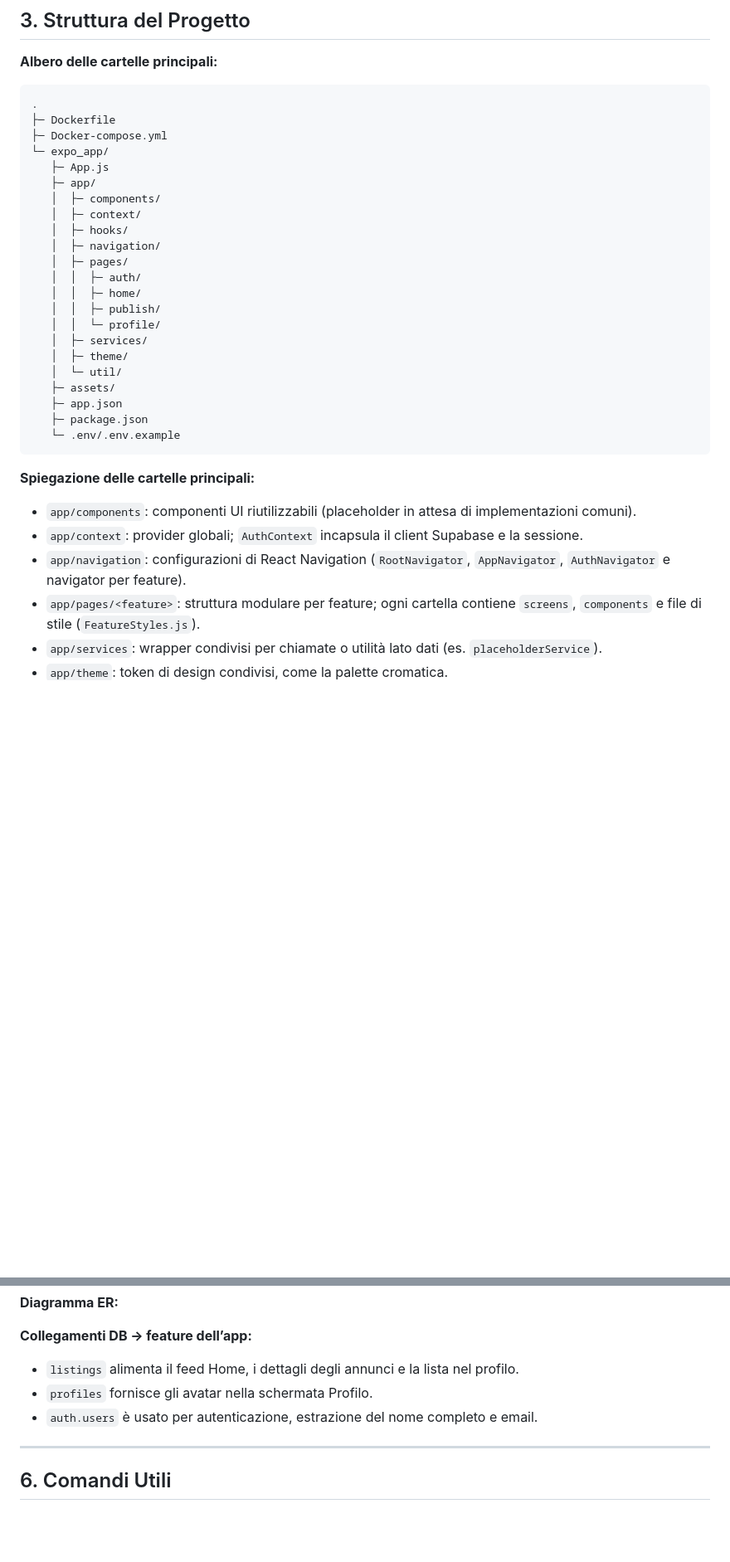
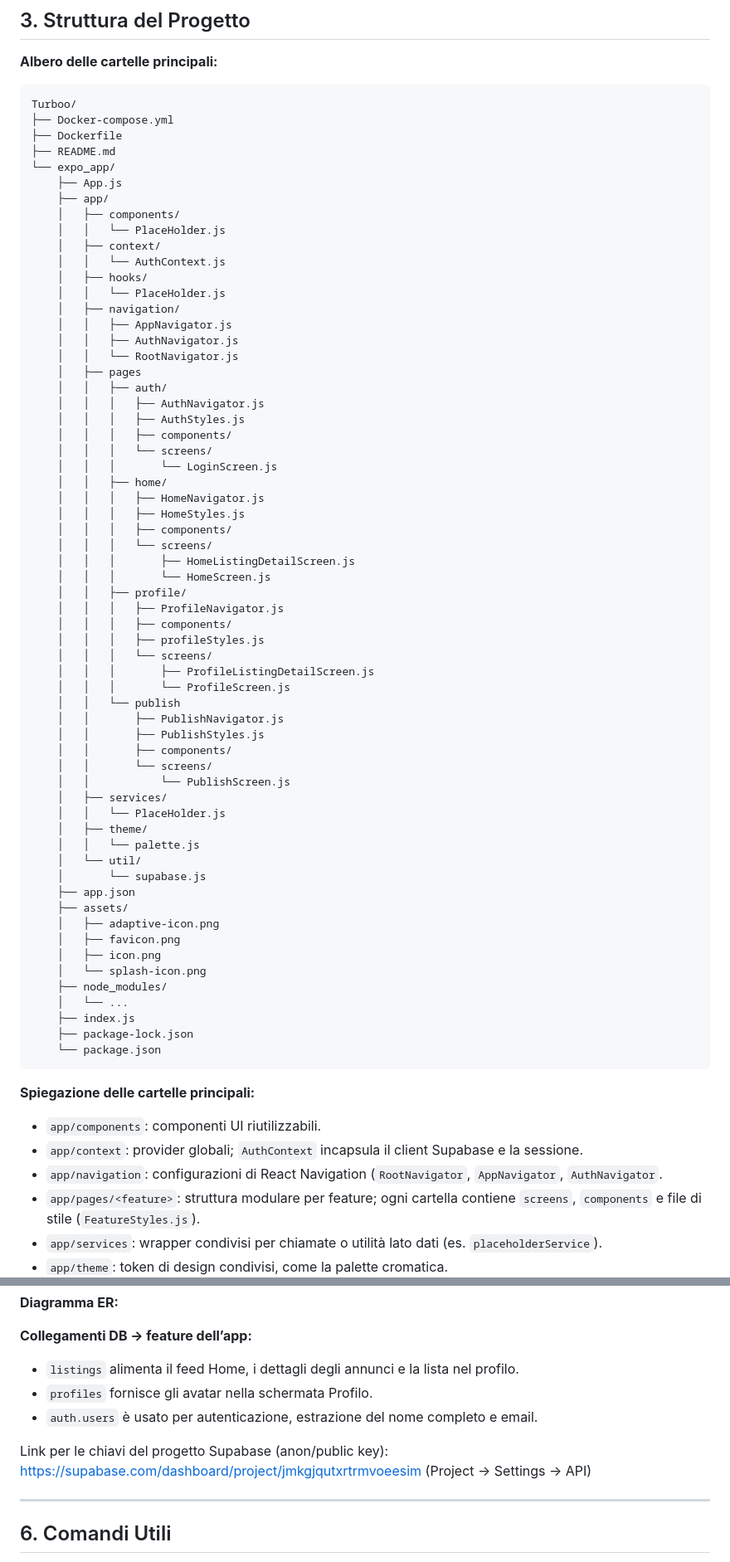
Before and after one commit to PIN-11-07/Turboo, a Markdown page: README.md, 2 parts joined by grey strips. Shown: that part at 83% size. Rendered like a GitHub page; blank space fills up the shorter version.

````diff
--- a/README.md
+++ b/README.md
@@ -55,34 +71,73 @@ docker compose up -d expo
 ## 3. Struttura del Progetto
 **Albero delle cartelle principali:**
 ```text
-.
-├─ Dockerfile
-├─ Docker-compose.yml
-└─ expo_app/
-   ├─ App.js
-   ├─ app/
-   │  ├─ components/
-   │  ├─ context/
-   │  ├─ hooks/
-   │  ├─ navigation/
-   │  ├─ pages/
-   │  │  ├─ auth/
-   │  │  ├─ home/
-   │  │  ├─ publish/
-   │  │  └─ profile/
-   │  ├─ services/
-   │  ├─ theme/
-   │  └─ util/
-   ├─ assets/
-   ├─ app.json
-   ├─ package.json
-   └─ .env/.env.example
+Turboo/
+├── Docker-compose.yml
+├── Dockerfile
+├── README.md
+└── expo_app/
+    ├── App.js
+    ├── app/
+    │   ├── components/
+    │   │   └── PlaceHolder.js
+    │   ├── context/
+    │   │   └── AuthContext.js
+    │   ├── hooks/
+    │   │   └── PlaceHolder.js
+    │   ├── navigation/
+    │   │   ├── AppNavigator.js
+    │   │   ├── AuthNavigator.js
+    │   │   └── RootNavigator.js
+    │   ├── pages
+    │   │   ├── auth/
+    │   │   │   ├── AuthNavigator.js
+    │   │   │   ├── AuthStyles.js
+    │   │   │   ├── components/
+    │   │   │   └── screens/
+    │   │   │       └── LoginScreen.js
+    │   │   ├── home/
+    │   │   │   ├── HomeNavigator.js
+    │   │   │   ├── HomeStyles.js
+    │   │   │   ├── components/
+    │   │   │   └── screens/
+    │   │   │       ├── HomeListingDetailScreen.js
+    │   │   │       └── HomeScreen.js
+    │   │   ├── profile/
+    │   │   │   ├── ProfileNavigator.js
+    │   │   │   ├── components/
+    │   │   │   ├── profileStyles.js
+    │   │   │   └── screens/
+    │   │   │       ├── ProfileListingDetailScreen.js
+    │   │   │       └── ProfileScreen.js
+    │   │   └── publish
+    │   │       ├── PublishNavigator.js
+    │   │       ├── PublishStyles.js
+    │   │       ├── components/
+    │   │       └── screens/
+    │   │           └── PublishScreen.js
+    │   ├── services/
+    │   │   └── PlaceHolder.js
+    │   ├── theme/
+    │   │   └── palette.js
+    │   └── util/
+    │       └── supabase.js
+    ├── app.json
+    ├── assets/
+    │   ├── adaptive-icon.png
+    │   ├── favicon.png
+    │   ├── icon.png
+    │   └── splash-icon.png
+    ├── node_modules/
+    │   └── ...
+    ├── index.js
+    ├── package-lock.json
+    └── package.json
 ```
 
 **Spiegazione delle cartelle principali:**
-- `app/components`: componenti UI riutilizzabili (placeholder in attesa di implementazioni comuni).
+- `app/components`: componenti UI riutilizzabili.
 - `app/context`: provider globali; `AuthContext` incapsula il client Supabase e la sessione.
-- `app/navigation`: configurazioni di React Navigation (`RootNavigator`, `AppNavigator`, `AuthNavigator` e navigator per feature).
+- `app/navigation`: configurazioni di React Navigation (`RootNavigator`, `AppNavigator`, `AuthNavigator`.
 - `app/pages/<feature>`: struttura modulare per feature; ogni cartella contiene `screens`, `components` e file di stile (`FeatureStyles.js`).
 - `app/services`: wrapper condivisi per chiamate o utilità lato dati (es. `placeholderService`).
 - `app/theme`: token di design condivisi, come la palette cromatica.
@@ -183,6 +238,9 @@ docker compose up -d expo
 - `profiles` fornisce gli avatar nella schermata Profilo.
 - `auth.users` è usato per autenticazione, estrazione del nome completo e email.
 
+Link per le chiavi del progetto Supabase (anon/public key):
+https://supabase.com/dashboard/project/jmkgjqutxrtrmvoeesim  (Project → Settings → API)
+
 ---
 
 ## 6. Comandi Utili
````
Also changed, not shown: other parts of README.md (+35 -19 lines).
